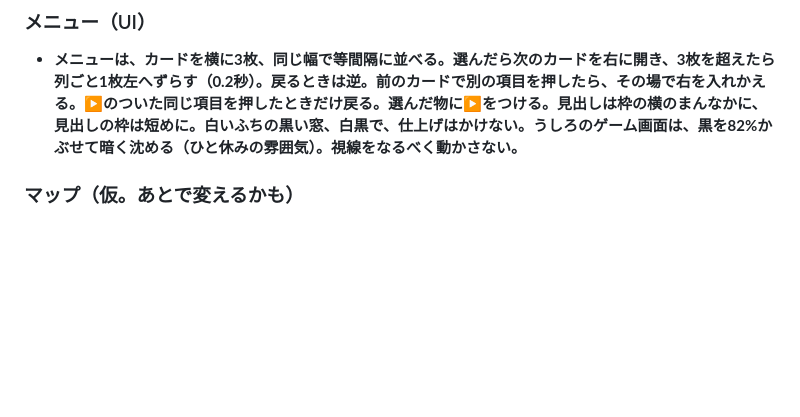
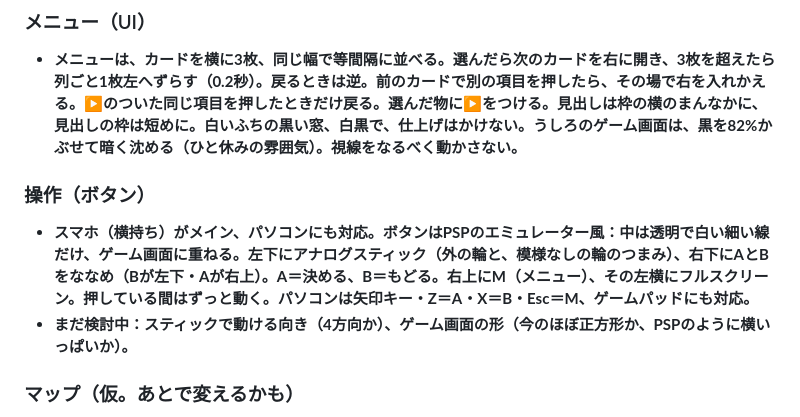
Before and after one commit to boop266/a, a Markdown page: CLAUDE.md, the part around the change. GitHub-like rendering; blank space fills up the shorter version.

Commit message:
md: 操作（ボタン）の決まりを追加
Co-Authored-By: Claude Opus 5.5 <noreply@anthropic.com>
Claude-Session: https://claude.ai/code/session_01YEmcduifMiYgr65Mz7usKK

```diff
--- a/CLAUDE.md
+++ b/CLAUDE.md
@@ -44,6 +44,10 @@
 
 ### メニュー（UI）
 - **メニューは、カードを横に3枚、同じ幅で等間隔に並べる。選んだら次のカードを右に開き、3枚を超えたら列ごと1枚左へずらす（0.2秒）。戻るときは逆。前のカードで別の項目を押したら、その場で右を入れかえる。▶のついた同じ項目を押したときだけ戻る。選んだ物に▶をつける。見出しは枠の横のまんなかに、見出しの枠は短めに。白いふちの黒い窓、白黒で、仕上げはかけない。うしろのゲーム画面は、黒を82%かぶせて暗く沈める（ひと休みの雰囲気）。視線をなるべく動かさない。**
+
+### 操作（ボタン）
+- **スマホ（横持ち）がメイン、パソコンにも対応。ボタンはPSPのエミュレーター風：中は透明で白い細い線だけ、ゲーム画面に重ねる。左下にアナログスティック（外の輪と、模様なしの輪のつまみ）、右下にAとBをななめ（Bが左下・Aが右上）。A＝決める、B＝もどる。右上にM（メニュー）、その左横にフルスクリーン。押している間はずっと動く。パソコンは矢印キー・Z＝A・X＝B・Esc＝M、ゲームパッドにも対応。**
+- **まだ検討中：スティックで動ける向き（4方向か）、ゲーム画面の形（今のほぼ正方形か、PSPのように横いっぱいか）。**
 
 ### マップ（仮。あとで変えるかも）
 - **世界は、2d3d の「何層にも重なった景色」（谷にそびえる何層もの町）を星の表面ぜんぶに敷きつめたもの。反対側まで歩いて1時間（速さはふつう）。マップの見た目は地球儀。**
```
